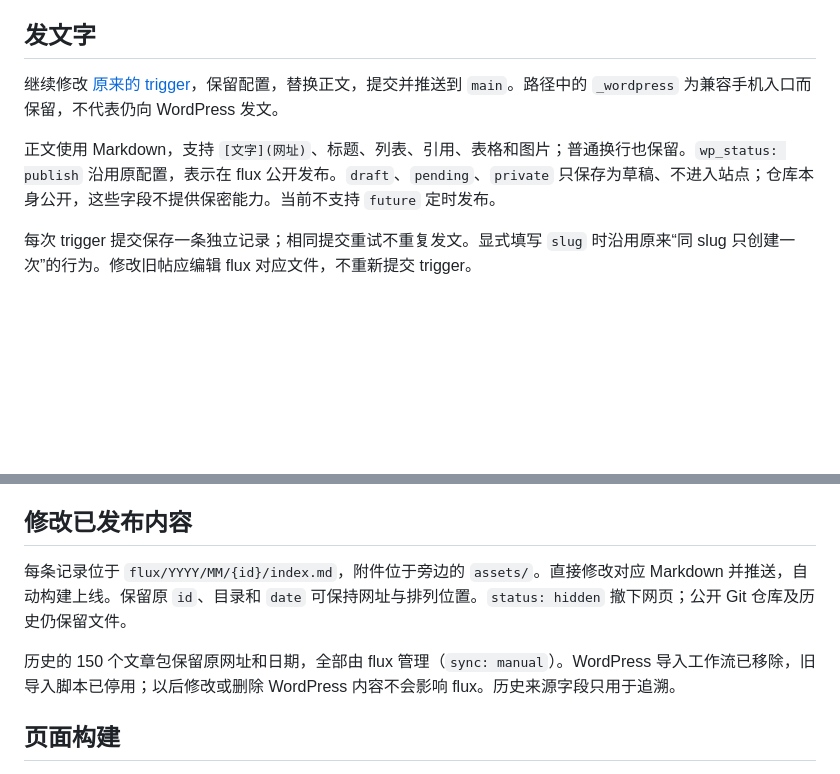
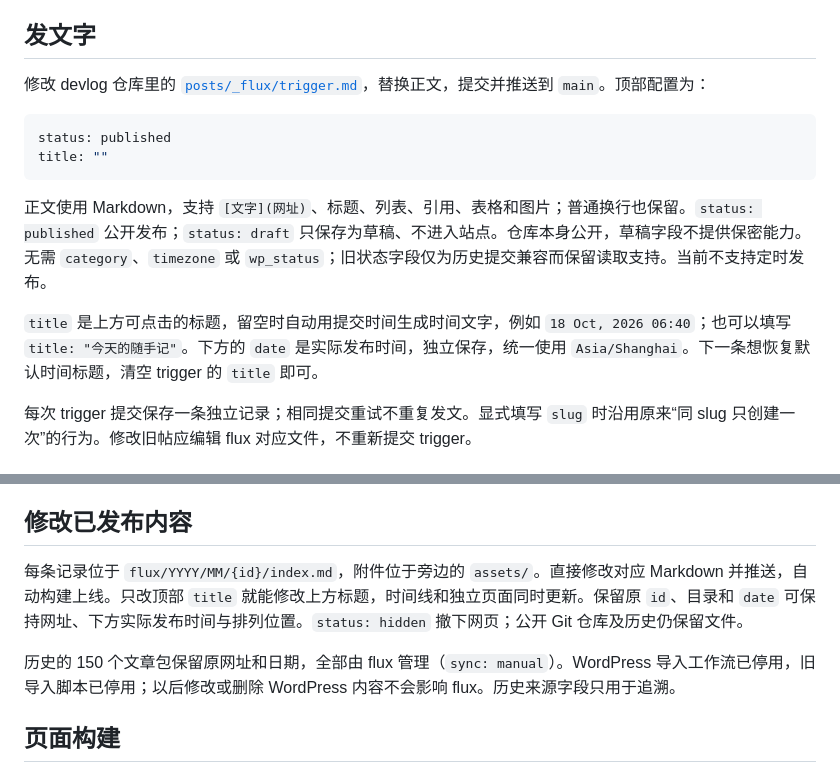
Before and after one commit to fivsevn/fivsevn-flux, a Markdown page: README.md, 2 parts joined by grey strips. Drawn GitHub-style; blank space fills up the shorter version.

Commit message:
Document new trigger path and optional titles

````diff
--- a/README.md
+++ b/README.md
@@ -4,9 +4,16 @@
 
 ## 发文字
 
-继续修改 [原来的 trigger](https://github.com/fivsevn-agy/fivsevn-devlog/blob/main/posts/_wordpress/trigger.md)，保留配置，替换正文，提交并推送到 `main`。路径中的 `_wordpress` 为兼容手机入口而保留，不代表仍向 WordPress 发文。
+修改 devlog 仓库里的 [`posts/_flux/trigger.md`](https://github.com/fivsevn-agy/fivsevn-devlog/blob/main/posts/_flux/trigger.md)，替换正文，提交并推送到 `main`。顶部配置为：
 
-正文使用 Markdown，支持 `[文字](网址)`、标题、列表、引用、表格和图片；普通换行也保留。`wp_status: publish` 沿用原配置，表示在 flux 公开发布。`draft`、`pending`、`private` 只保存为草稿、不进入站点；仓库本身公开，这些字段不提供保密能力。当前不支持 `future` 定时发布。
+```yaml
+status: published
+title: ""
+```
+
+正文使用 Markdown，支持 `[文字](网址)`、标题、列表、引用、表格和图片；普通换行也保留。`status: published` 公开发布；`status: draft` 只保存为草稿、不进入站点。仓库本身公开，草稿字段不提供保密能力。无需 `category`、`timezone` 或 `wp_status`；旧状态字段仅为历史提交兼容而保留读取支持。当前不支持定时发布。
+
+`title` 是上方可点击的标题，留空时自动用提交时间生成时间文字，例如 `18 Oct, 2026 06:40`；也可以填写 `title: "今天的随手记"`。下方的 `date` 是实际发布时间，独立保存，统一使用 `Asia/Shanghai`。下一条想恢复默认时间标题，清空 trigger 的 `title` 即可。
 
 每次 trigger 提交保存一条独立记录；相同提交重试不重复发文。显式填写 `slug` 时沿用原来“同 slug 只创建一次”的行为。修改旧帖应编辑 flux 对应文件，不重新提交 trigger。
 
@@ -26,9 +33,9 @@ assets 的 foodie、fieldlog、bygone、YouTube 等流程仍按各自原规则
 
 ## 修改已发布内容
 
-每条记录位于 `flux/YYYY/MM/{id}/index.md`，附件位于旁边的 `assets/`。直接修改对应 Markdown 并推送，自动构建上线。保留原 `id`、目录和 `date` 可保持网址与排列位置。`status: hidden` 撤下网页；公开 Git 仓库及历史仍保留文件。
+每条记录位于 `flux/YYYY/MM/{id}/index.md`，附件位于旁边的 `assets/`。直接修改对应 Markdown 并推送，自动构建上线。只改顶部 `title` 就能修改上方标题，时间线和独立页面同时更新。保留原 `id`、目录和 `date` 可保持网址、下方实际发布时间与排列位置。`status: hidden` 撤下网页；公开 Git 仓库及历史仍保留文件。
 
-历史的 150 个文章包保留原网址和日期，全部由 flux 管理（`sync: manual`）。WordPress 导入工作流已移除，旧导入脚本已停用；以后修改或删除 WordPress 内容不会影响 flux。历史来源字段只用于追溯。
+历史的 150 个文章包保留原网址和日期，全部由 flux 管理（`sync: manual`）。WordPress 导入工作流已停用，旧导入脚本已停用；以后修改或删除 WordPress 内容不会影响 flux。历史来源字段只用于追溯。
 
 ## 页面构建
 
````
